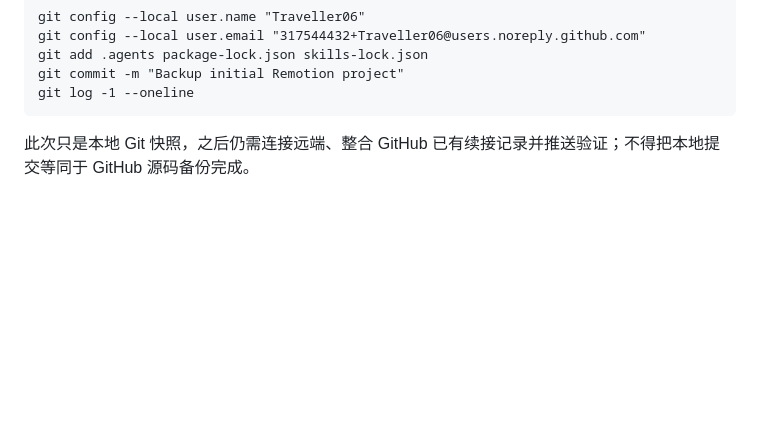
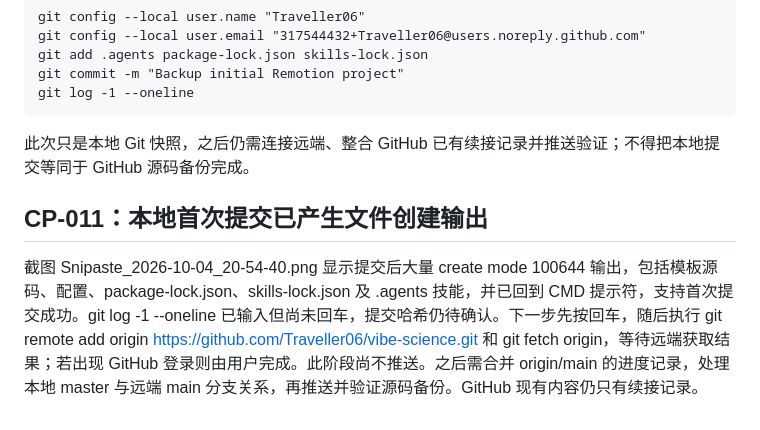
Before and after one commit to Traveller06/vibe-science, a Markdown page: vibe-science-progress.md, the part around one of its changes. Rendered like a GitHub page; blank space fills up the shorter version.

Commit message:
docs: record initial local commit and remote fetch step CP-011

````diff
--- a/vibe-science-progress.md
+++ b/vibe-science-progress.md
@@ -140,3 +140,7 @@ git log -1 --oneline
 ```
 
 此次只是本地 Git 快照，之后仍需连接远端、整合 GitHub 已有续接记录并推送验证；不得把本地提交等同于 GitHub 源码备份完成。
+
+## CP-011：本地首次提交已产生文件创建输出
+
+截图 Snipaste_2026-10-04_20-54-40.png 显示提交后大量 create mode 100644 输出，包括模板源码、配置、package-lock.json、skills-lock.json 及 .agents 技能，并已回到 CMD 提示符，支持首次提交成功。git log -1 --oneline 已输入但尚未回车，提交哈希仍待确认。下一步先按回车，随后执行 git remote add origin https://github.com/Traveller06/vibe-science.git 和 git fetch origin，等待远端获取结果；若出现 GitHub 登录则由用户完成。此阶段尚不推送。之后需合并 origin/main 的进度记录，处理本地 master 与远端 main 分支关系，再推送并验证源码备份。GitHub 现有内容仍只有续接记录。
````
Also changed, not shown: other parts of vibe-science-progress.md (+1 -1 lines).
